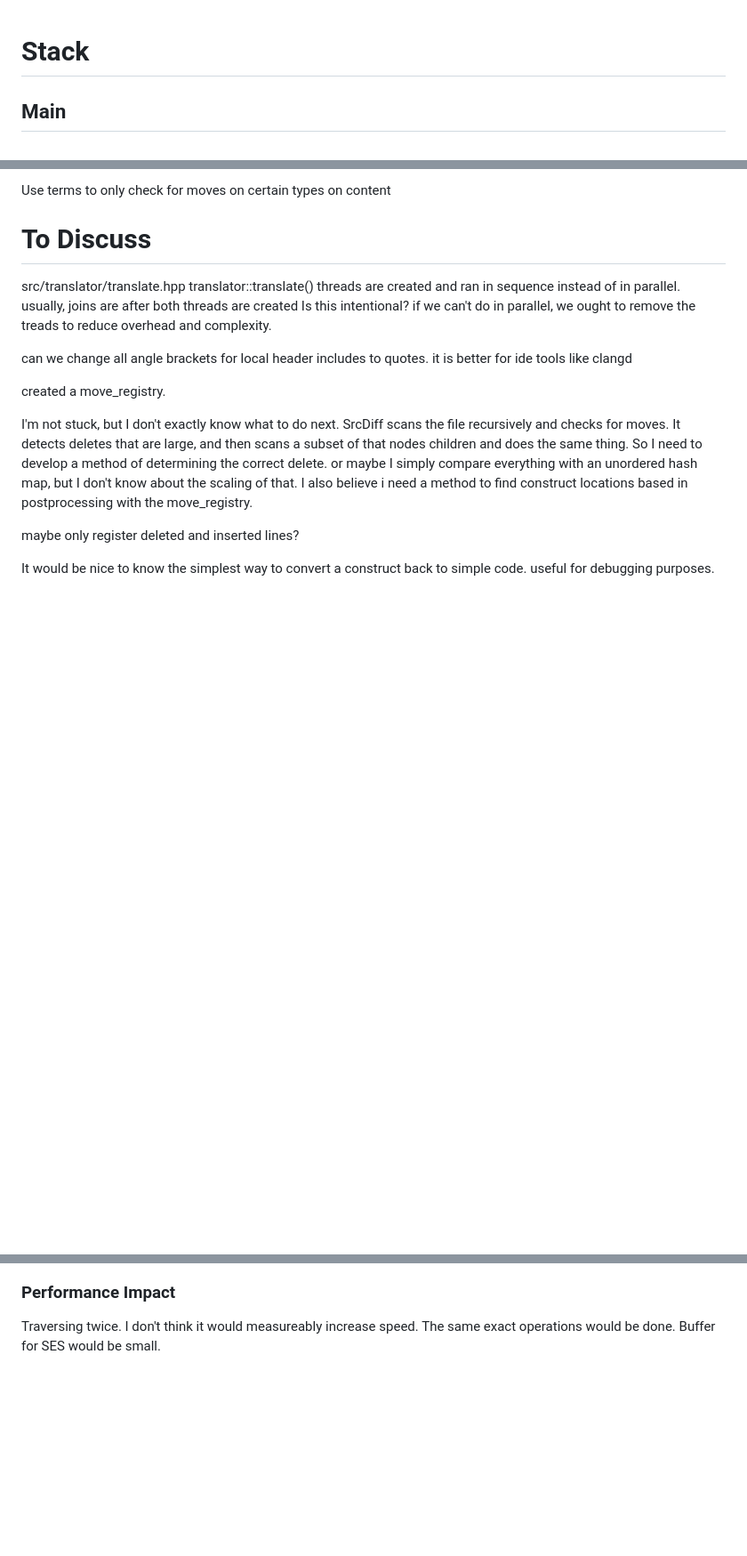
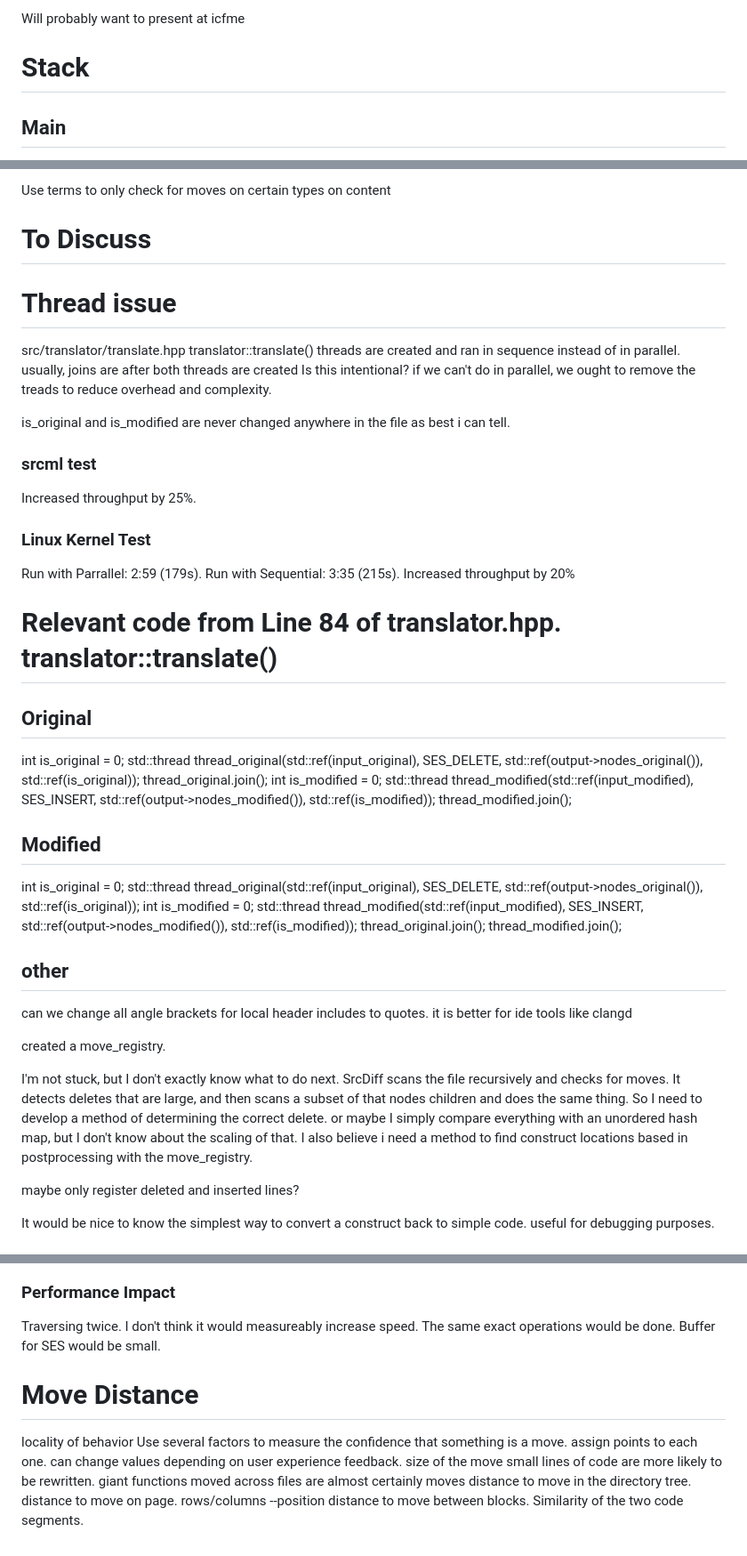
Before and after one commit to NickStafford2/srcMove, a Markdown page: doc/notes.md, 3 parts joined by grey strips. Shown at 89% size. Rendered like a GitHub page; blank space fills up the shorter version.

Commit message:
moved old notes from readme to doc/notes

```diff
--- a/doc/notes.md
+++ b/doc/notes.md
@@ -1,3 +1,5 @@
+Will probably want to present at icfme
+
 # Stack
 ## Main
 src/client/srcdiff.cpp main()
@@ -54,6 +56,7 @@ Use terms to only check for moves on certain types on content
 
 # To Discuss
 
+# Thread issue
 src/translator/translate.hpp
 translator::translate()
 threads are created and ran in sequence instead of in parallel.
@@ -61,7 +64,40 @@ threads are created and ran in sequence instead of in parallel.
 Is this intentional?
 if we can't do in parallel, we ought to remove the treads to reduce overhead and complexity.
 
+is_original and is_modified are never changed anywhere in the file as best i can tell.
 
+### srcml test
+Increased throughput by 25%.
+
+### Linux Kernel Test
+Run with Parrallel: 2:59 (179s).
+Run with Sequential: 3:35 (215s).
+Increased throughput by 20%
+
+
+# Relevant code from Line 84 of translator.hpp. translator::translate()
+## Original
+int is_original = 0;
+std::thread thread_original(std::ref(input_original), SES_DELETE, std::ref(output->nodes_original()), std::ref(is_original));
+thread_original.join();
+int is_modified = 0;
+std::thread thread_modified(std::ref(input_modified), SES_INSERT, std::ref(output->nodes_modified()), std::ref(is_modified));
+thread_modified.join();
+
+## Modified
+int is_original = 0;
+std::thread thread_original(std::ref(input_original), SES_DELETE, std::ref(output->nodes_original()), std::ref(is_original));
+int is_modified = 0;
+std::thread thread_modified(std::ref(input_modified), SES_INSERT, std::ref(output->nodes_modified()), std::ref(is_modified));
+thread_original.join();
+thread_modified.join();
+
+
+
+
+
+
+## other
 
 can we change all angle brackets for local header includes to quotes. it is better for ide tools like clangd
 
@@ -138,3 +174,21 @@ Break up existing srcDiff node traversal into two steps. Same work, but traverse
 Traversing twice. I don't think it would measureably increase speed.
 The same exact operations would be done.
 Buffer for SES would be small.
+
+
+
+
+
+
+# Move Distance
+locality of behavior
+Use several factors to measure the confidence that something is a move.
+  assign points to each one.
+  can change values depending on user experience feedback.
+size of the move
+  small lines of code are more likely to be rewritten.
+  giant functions moved across files are almost certainly moves
+distance to move in the directory tree.
+distance to move on page. rows/columns  --position
+distance to move between blocks.
+Similarity of the two code segments.
```
Also changed, not shown: README2.md (deleted, +0 -194 lines).
